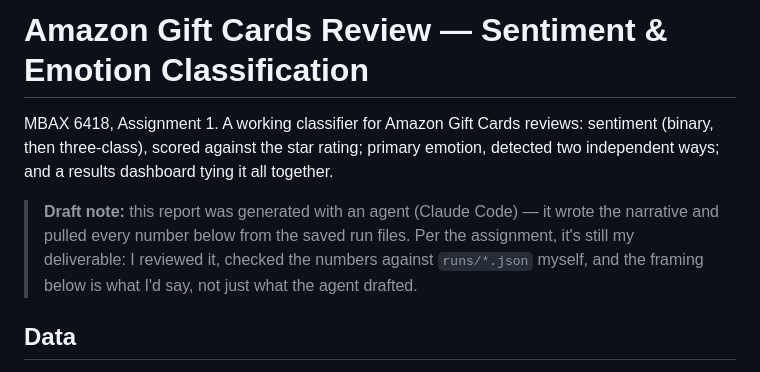
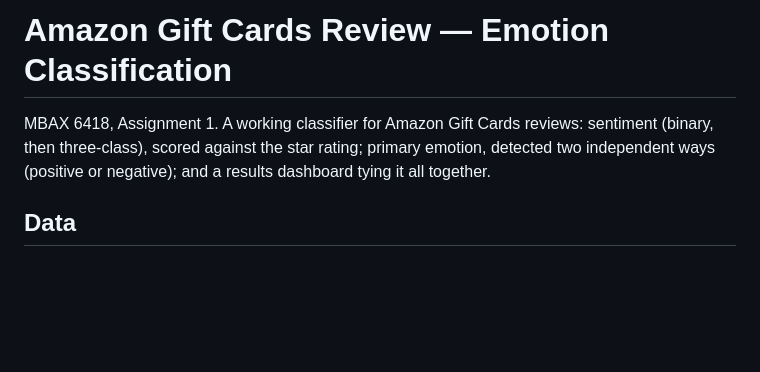
Before and after one commit to chase1527-create/mbax6418-amazon-review-sentiment, a Markdown page: README.md, the part around the change. GitHub-like rendering; blank space fills up the shorter version.

Commit message:
Revised README
Updated readability of README

```diff
--- a/README.md
+++ b/README.md
@@ -1,13 +1,8 @@
-# Amazon Gift Cards Review — Sentiment & Emotion Classification
+# Amazon Gift Cards Review — Emotion Classification
 
 MBAX 6418, Assignment 1. A working classifier for Amazon Gift Cards reviews: sentiment
 (binary, then three-class), scored against the star rating; primary emotion, detected two
-independent ways; and a results dashboard tying it all together.
-
-> **Draft note:** this report was generated with an agent (Claude Code) — it wrote the
-> narrative and pulled every number below from the saved run files. Per the assignment,
-> it's still my deliverable: I reviewed it, checked the numbers against `runs/*.json`
-> myself, and the framing below is what I'd say, not just what the agent drafted.
+independent ways (positive or negative); and a results dashboard tying it all together.
 
 ## Data
 
```
